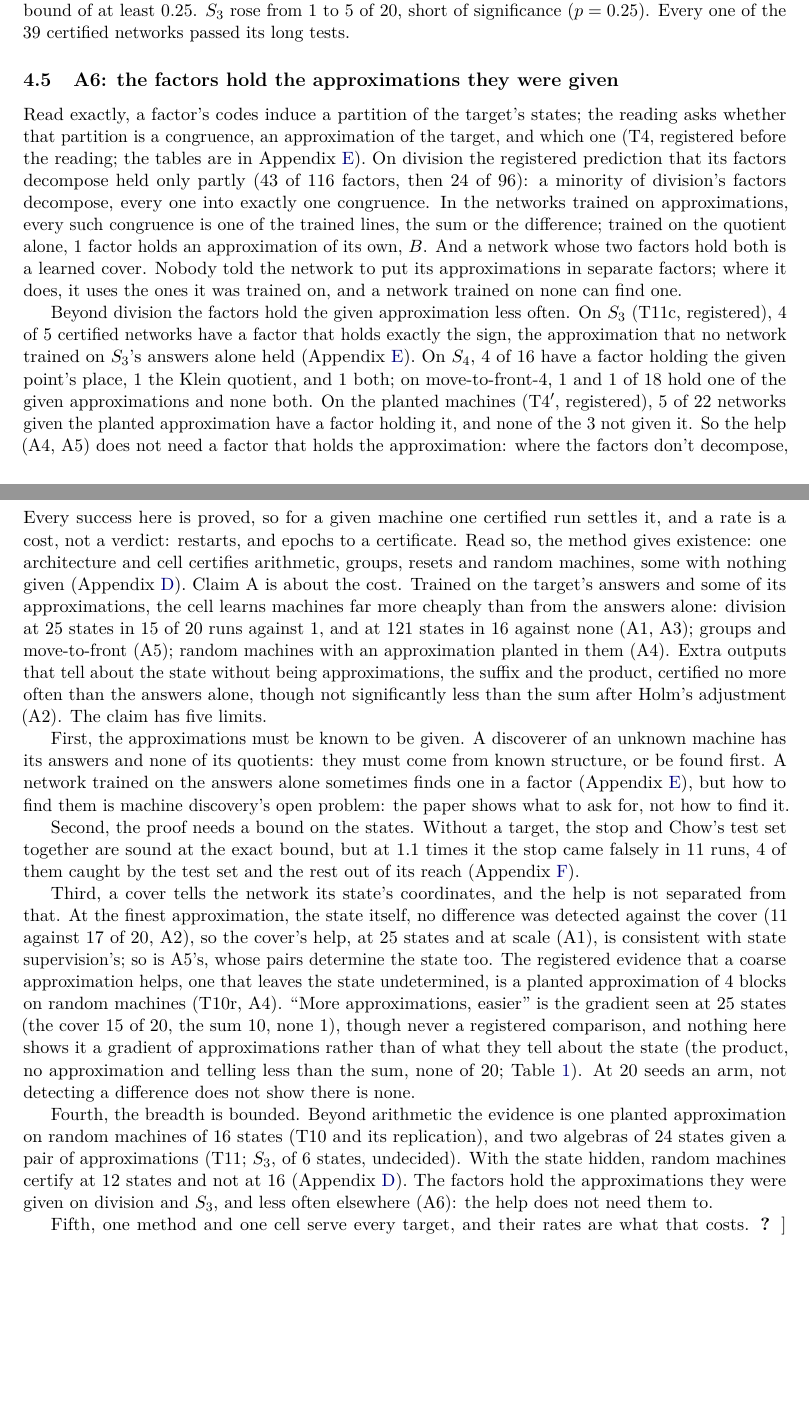
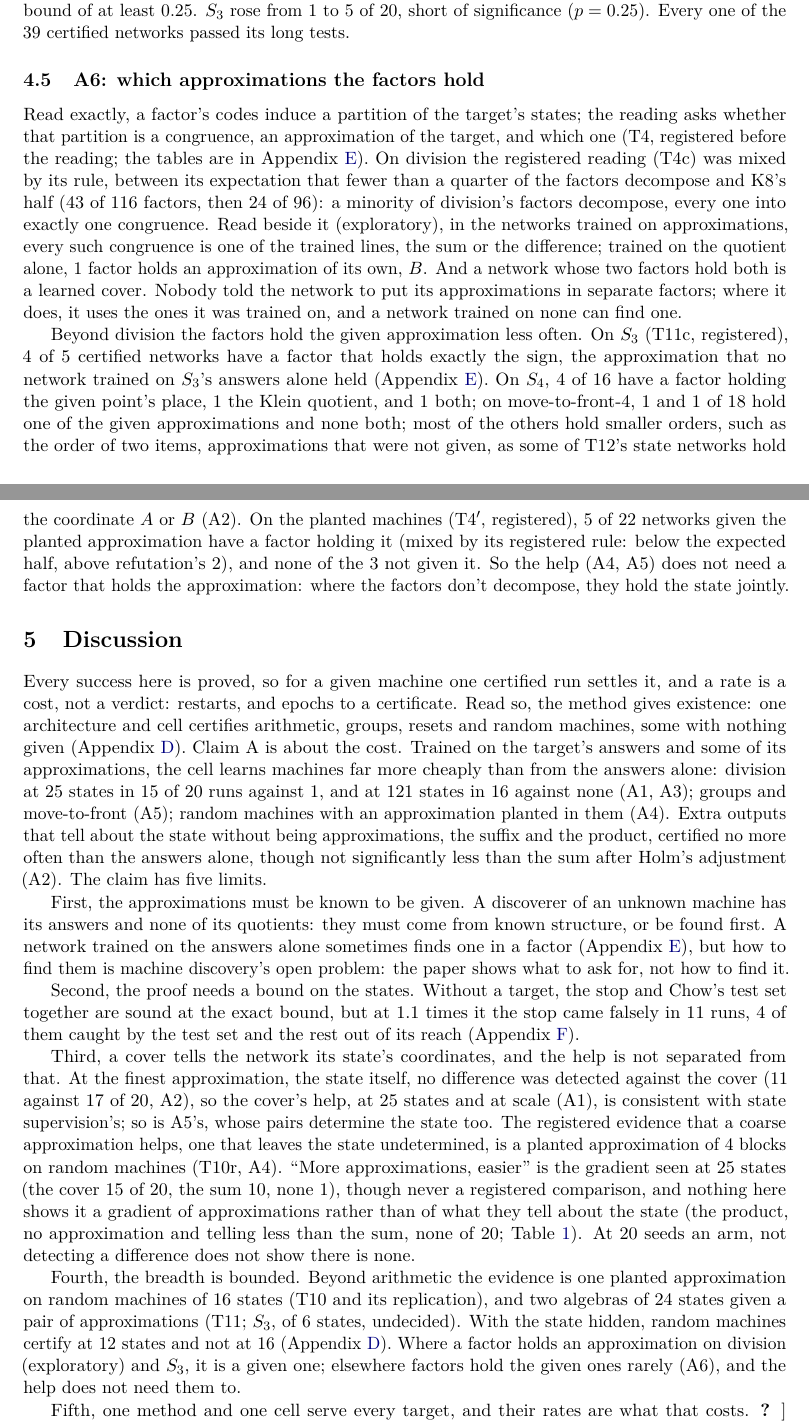
Before and after one commit to davidbarkhuizen/indrajala-research, a LaTeX paper (papers/learning-transducers-with-proof.tex): two parts of pages 8 and 9 of 15, joined at a grey line, cut so that both start at the same text, the shorter picture padded with empty space. Compiled offline with pdfLaTeX.

Commit message:
A6 scoped to where it holds (D34; R7's C7) (#95)
Abstract, intro, contribution 4, A6 and the fourth limit: on division
(exploratory) and S3 (registered) a factor holding an approximation
holds a given one; elsewhere rarely, and factors can hold ones not given.
T4c and T4' stated by their registered rules (mixed).

Co-authored-by: Claude Opus 5.5 <noreply@anthropic.com>

```diff
--- a/papers/learning-transducers-with-proof.tex
+++ b/papers/learning-transducers-with-proof.tex
@@ -522,15 +522,16 @@ backdrop & $q$ & answers alone & given & Wilson 95\% & $p$ & Holm \\
 \end{tabular}
 \end{table}
 
-\subsection{A6: the factors hold the approximations they were given}
+\subsection{A6: which approximations the factors hold}
 \label{sec:a6}
 
 Read exactly, a factor's codes induce a partition of the target's states; the reading asks whether
 that partition is a congruence, an approximation of the target, and which one (T4, registered
-before the reading; the tables are in Appendix~\ref{app:decompositions}). On division the registered prediction that its factors decompose held
-only partly (\pn{k8.division-first}{43 of 116} factors, then \pn{k8.division-fresh}{24 of 96}): a
+before the reading; the tables are in Appendix~\ref{app:decompositions}). On division the registered reading (T4c) was mixed by its rule, between its expectation that fewer
+than a quarter of the factors decompose and K8's half (\pn{k8.division-first}{43 of 116} factors, then
+\pn{k8.division-fresh}{24 of 96}): a
 minority of division's factors decompose, \pn{k8.division-one-line}{every} one into exactly one
-congruence. In the networks trained on approximations, \pn{k8.division-trained-lines}{every} such
+congruence. Read beside it (exploratory), in the networks trained on approximations, \pn{k8.division-trained-lines}{every} such
 congruence is one of the trained lines, the sum or the difference; trained on the quotient alone,
 \pn{k8.division-untrained}{1} factor holds an approximation of its own, $B$. And a network whose two factors hold both is a learned cover. Nobody told
 the network to put its approximations in separate factors; where it does, it uses the ones it was
@@ -542,9 +543,12 @@ exactly the sign, the approximation that no network trained on $S_3$'s answers a
 On $S_4$, \pn{t11c.s4-places}{4} of \pn{t11c.s4-networks}{16} have a factor holding the given point's
 place, \pn{t11c.s4-pairings}{1} the Klein quotient, and \pn{t11c.s4-pair}{1} both; on move-to-front-4,
 \pn{t11c.mtf4-order}{1} and \pn{t11c.mtf4-ahead}{1} of \pn{t11c.mtf4-networks}{18} hold one of the
-given approximations and \pn{t11c.mtf4-pair}{none} both. On the planted machines (T4$'$, registered),
+given approximations and \pn{t11c.mtf4-pair}{none} both; most of the others hold smaller orders, such as
+the order of two items, approximations that were not given, as some of T12's state networks hold the
+coordinate $A$ or $B$ (A2). On the planted machines (T4$'$, registered),
 \pn{t4p.p2}{5} of \pn{t4p.p2-networks}{22} networks given the planted approximation have a factor
-holding it, and \pn{t4p.p1}{none} of the \pn{t4p.p1-networks}{3} not given it. So the help (A4, A5)
+holding it (mixed by its registered rule: below the expected half, above refutation's 2), and
+\pn{t4p.p1}{none} of the \pn{t4p.p1-networks}{3} not given it. So the help (A4, A5)
 does not need a factor that holds the approximation: where the factors don't decompose, they hold
 the state jointly.
 
@@ -591,8 +595,8 @@ is none.
 Fourth, the breadth is bounded. Beyond arithmetic the evidence is one planted approximation on
 random machines of 16 states (T10 and its replication), and two algebras of 24 states given a pair
 of approximations (T11; $S_3$, of 6 states, undecided). With the state hidden, random machines
-certify at 12 states and not at 16 (Appendix~\ref{app:hidden}). The factors hold the approximations
-they were given on division and $S_3$, and less often elsewhere (A6): the help does not need them to.
+certify at 12 states and not at 16 (Appendix~\ref{app:hidden}). Where a factor holds an approximation on division (exploratory) and $S_3$, it is a given one;
+elsewhere factors hold the given ones rarely (A6), and the help does not need them to.
 
 Fifth, one method and one cell serve every target, and their rates are what that costs.
 \citet{brandoit-2026-length-independent-state-tracking} succeed on every seed at far larger groups,
```
Also changed, not shown: papers/learning-transducers-with-proof.tex (14 more changed lines).
